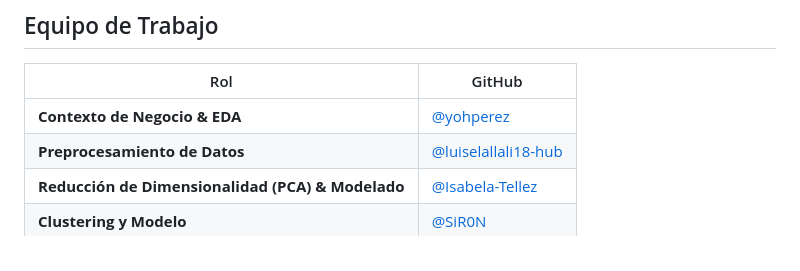
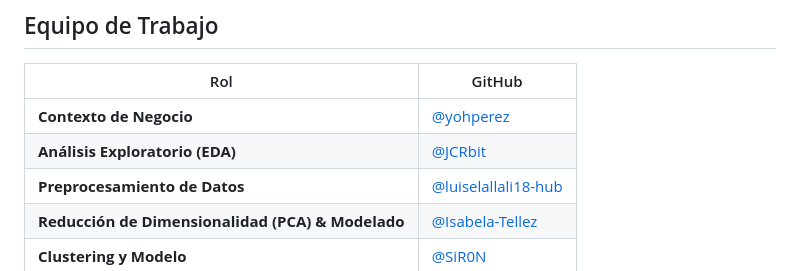
Before and after one commit to yohperez/k-sar, a Markdown page: README.md, the part around the change. Drawn GitHub-style.

Commit message:
docs: Separar Contexto de Negocio de EDA y agregar @JCRbit como responsable de EDA

```diff
--- a/README.md
+++ b/README.md
@@ -94,7 +94,8 @@ La app se redeploya automáticamente cuando hay cambios en `src/` en la rama `ma
 
 | Rol | GitHub |
 |-----|--------|
-| **Contexto de Negocio & EDA** | [@yohperez](https://github.com/yohperez) |
+| **Contexto de Negocio** | [@yohperez](https://github.com/yohperez) |
+| **Análisis Exploratorio (EDA)** | [@JCRbit](https://github.com/JCRbit) |
 | **Preprocesamiento de Datos** | [@luiselallali18-hub](https://github.com/luiselallali18-hub) |
 | **Reducción de Dimensionalidad (PCA) & Modelado** | [@Isabela-Tellez](https://github.com/Isabela-Tellez) |
 | **Clustering y Modelo** | [@SiR0N](https://github.com/SiR0N) |
```
